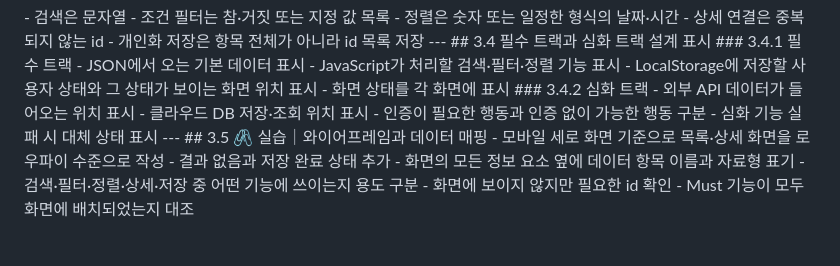
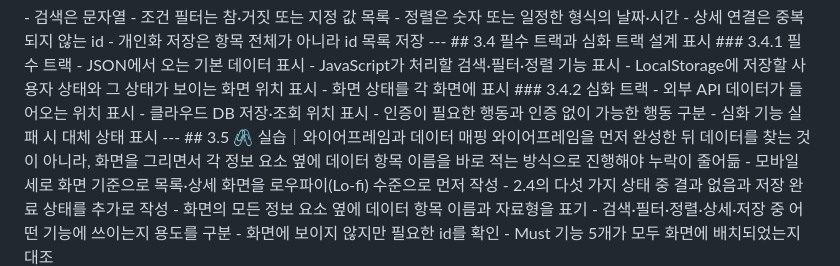
Before and after one commit to heejeong-kim/web-project-practice-2026, a Markdown page: data/lectures/week04.md, the part around one of its changes. GitHub-like rendering; blank space fills up the shorter version.

Commit message:
fix: sync week 4 wireframe reference with Notion

```diff
--- a/data/lectures/week04.md
+++ b/data/lectures/week04.md
@@ -242,10 +242,11 @@ MVP는 화면 수가 적은 프로젝트가 아니라 사용자가 최소한의
 - 심화 기능 실패 시 대체 상태 표시
 ---
 ## <span color="blue">3.5 🖇️ 실습｜와이어프레임과 데이터 매핑</span>
-- 모바일 세로 화면 기준으로 목록·상세 화면을 로우파이 수준으로 작성
-- 결과 없음과 저장 완료 상태 추가
-- 화면의 모든 정보 요소 옆에 데이터 항목 이름과 자료형 표기
-- 검색·필터·정렬·상세·저장 중 어떤 기능에 쓰이는지 용도 구분
-- 화면에 보이지 않지만 필요한 id 확인
-- Must 기능이 모두 화면에 배치되었는지 대조
+와이어프레임을 먼저 완성한 뒤 데이터를 찾는 것이 아니라, 화면을 그리면서 각 정보 요소 옆에 데이터 항목 이름을 바로 적는 방식으로 진행해야 누락이 줄어듦
+- 모바일 세로 화면 기준으로 목록·상세 화면을 로우파이(Lo-fi) 수준으로 먼저 작성
+- 2.4의 다섯 가지 상태 중 결과 없음과 저장 완료 상태를 추가로 작성
+- 화면의 모든 정보 요소 옆에 데이터 항목 이름과 자료형을 표기
+- 검색·필터·정렬·상세·저장 중 어떤 기능에 쓰이는지 용도를 구분
+- 화면에 보이지 않지만 필요한 id를 확인
+- Must 기능 5개가 모두 화면에 배치되었는지 대조
 <details>
```
Also changed, not shown: other parts of data/lectures/week04.md (+95 -6 lines).
